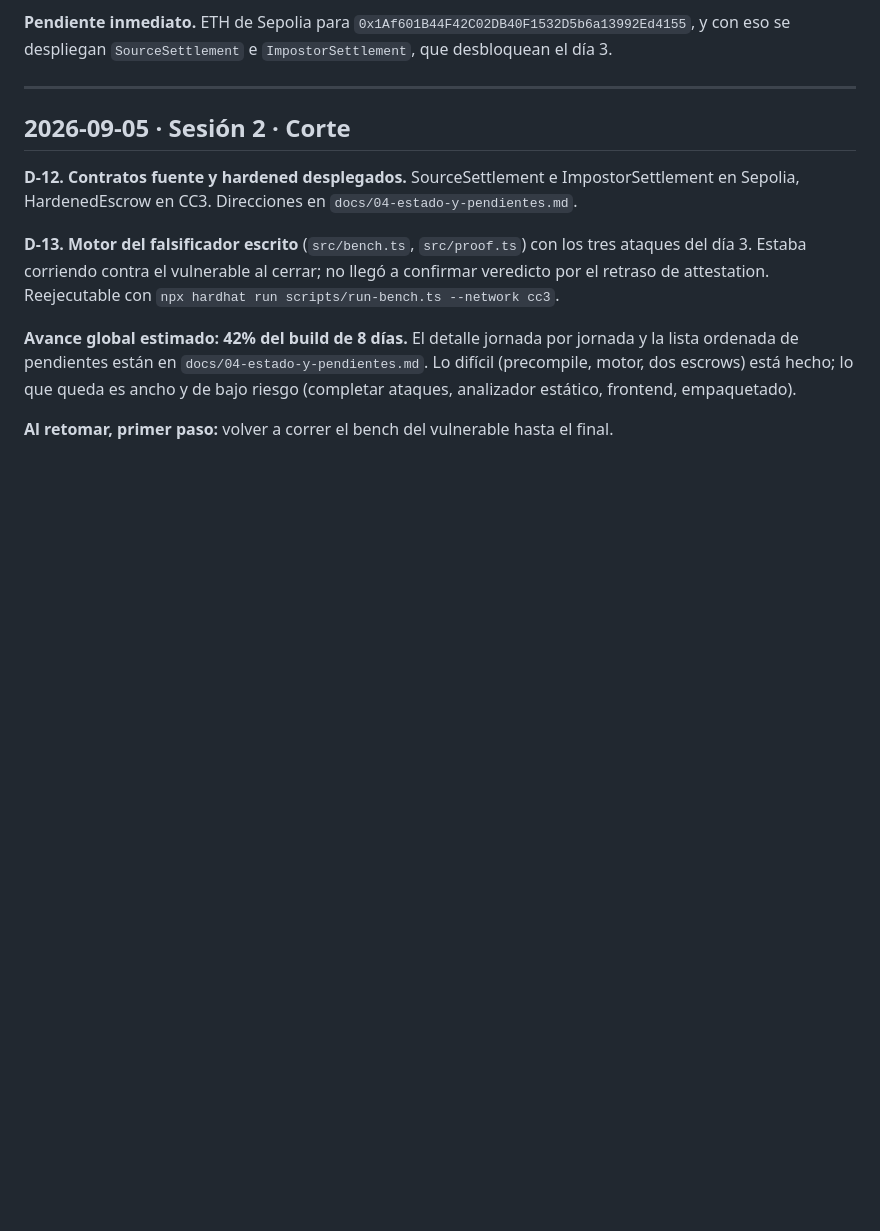
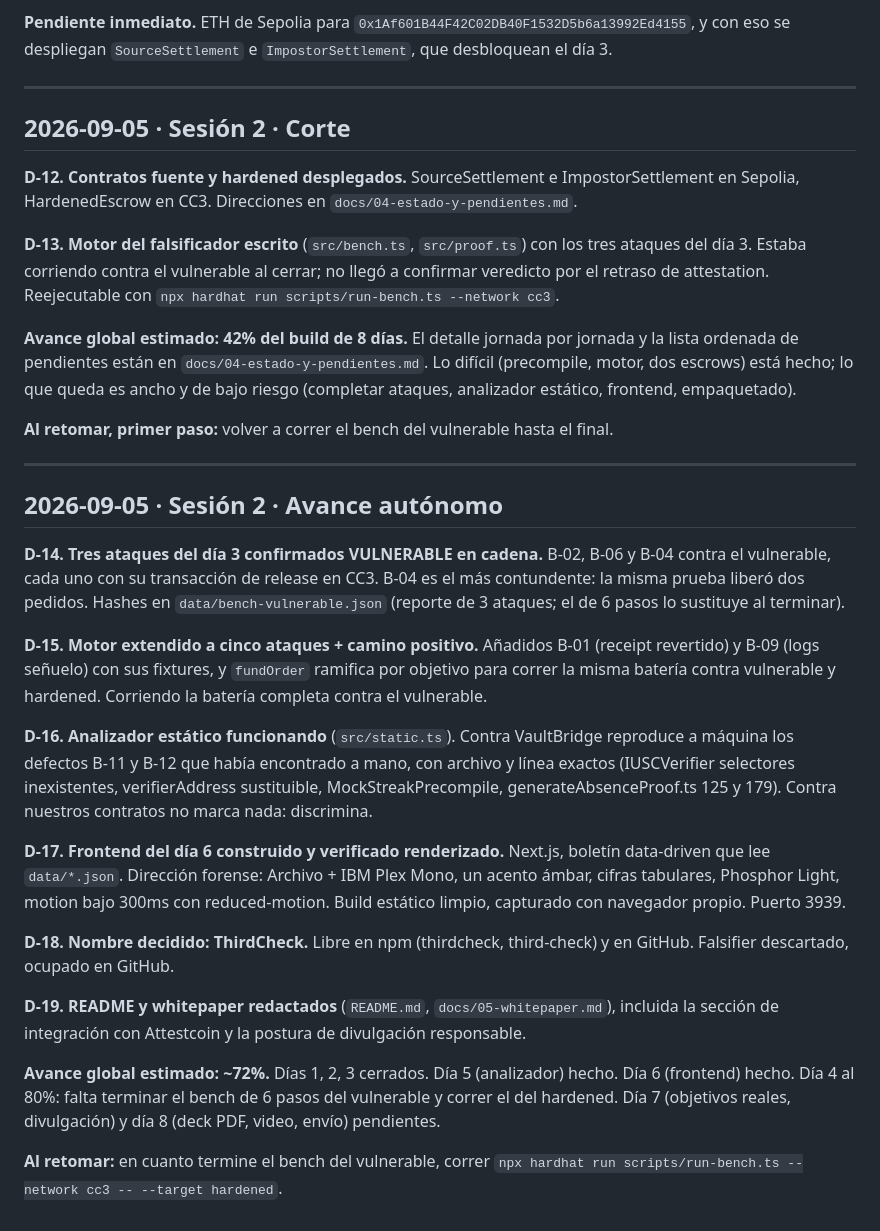
Before and after one commit to kasbsquall/thirdcheck, a Markdown page: docs/00-bitacora.md, the part around the change. GitHub-like rendering; blank space fills up the shorter version.

Commit message:
docs: whitepaper, name decision (ThirdCheck), progress to ~72%
Co-Authored-By: Claude Opus 4.8 <noreply@anthropic.com>

```diff
--- a/docs/00-bitacora.md
+++ b/docs/00-bitacora.md
@@ -129,3 +129,39 @@ dos escrows) está hecho; lo que queda es ancho y de bajo riesgo (completar ataq
 estático, frontend, empaquetado).
 
 **Al retomar, primer paso:** volver a correr el bench del vulnerable hasta el final.
+
+---
+
+## 2026-09-05 · Sesión 2 · Avance autónomo
+
+**D-14. Tres ataques del día 3 confirmados VULNERABLE en cadena.** B-02, B-06 y B-04 contra el
+vulnerable, cada uno con su transacción de release en CC3. B-04 es el más contundente: la misma
+prueba liberó dos pedidos. Hashes en `data/bench-vulnerable.json` (reporte de 3 ataques; el de 6
+pasos lo sustituye al terminar).
+
+**D-15. Motor extendido a cinco ataques + camino positivo.** Añadidos B-01 (receipt revertido) y
+B-09 (logs señuelo) con sus fixtures, y `fundOrder` ramifica por objetivo para correr la misma
+batería contra vulnerable y hardened. Corriendo la batería completa contra el vulnerable.
+
+**D-16. Analizador estático funcionando** (`src/static.ts`). Contra VaultBridge reproduce a máquina
+los defectos B-11 y B-12 que había encontrado a mano, con archivo y línea exactos (IUSCVerifier
+selectores inexistentes, verifierAddress sustituible, MockStreakPrecompile, generateAbsenceProof.ts
+125 y 179). Contra nuestros contratos no marca nada: discrimina.
+
+**D-17. Frontend del día 6 construido y verificado renderizado.** Next.js, boletín data-driven que
+lee `data/*.json`. Dirección forense: Archivo + IBM Plex Mono, un acento ámbar, cifras tabulares,
+Phosphor Light, motion bajo 300ms con reduced-motion. Build estático limpio, capturado con navegador
+propio. Puerto 3939.
+
+**D-18. Nombre decidido: ThirdCheck.** Libre en npm (thirdcheck, third-check) y en GitHub. Falsifier
+descartado, ocupado en GitHub.
+
+**D-19. README y whitepaper redactados** (`README.md`, `docs/05-whitepaper.md`), incluida la sección
+de integración con Attestcoin y la postura de divulgación responsable.
+
+**Avance global estimado: ~72%.** Días 1, 2, 3 cerrados. Día 5 (analizador) hecho. Día 6 (frontend)
+hecho. Día 4 al 80%: falta terminar el bench de 6 pasos del vulnerable y correr el del hardened.
+Día 7 (objetivos reales, divulgación) y día 8 (deck PDF, video, envío) pendientes.
+
+**Al retomar:** en cuanto termine el bench del vulnerable, correr
+`npx hardhat run scripts/run-bench.ts --network cc3 -- --target hardened`.
```
Also changed, not shown: docs/05-whitepaper.md (added, +126 -0 lines).
